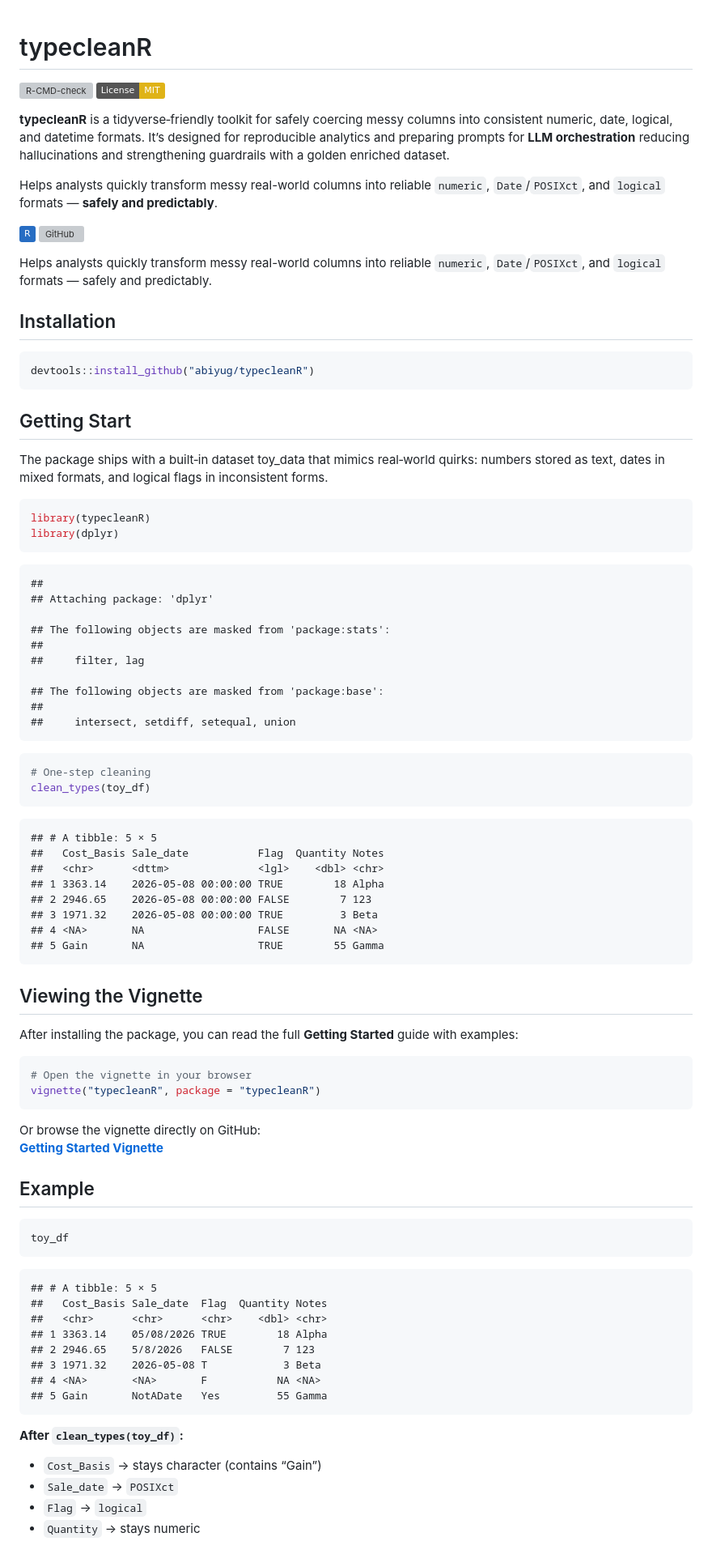
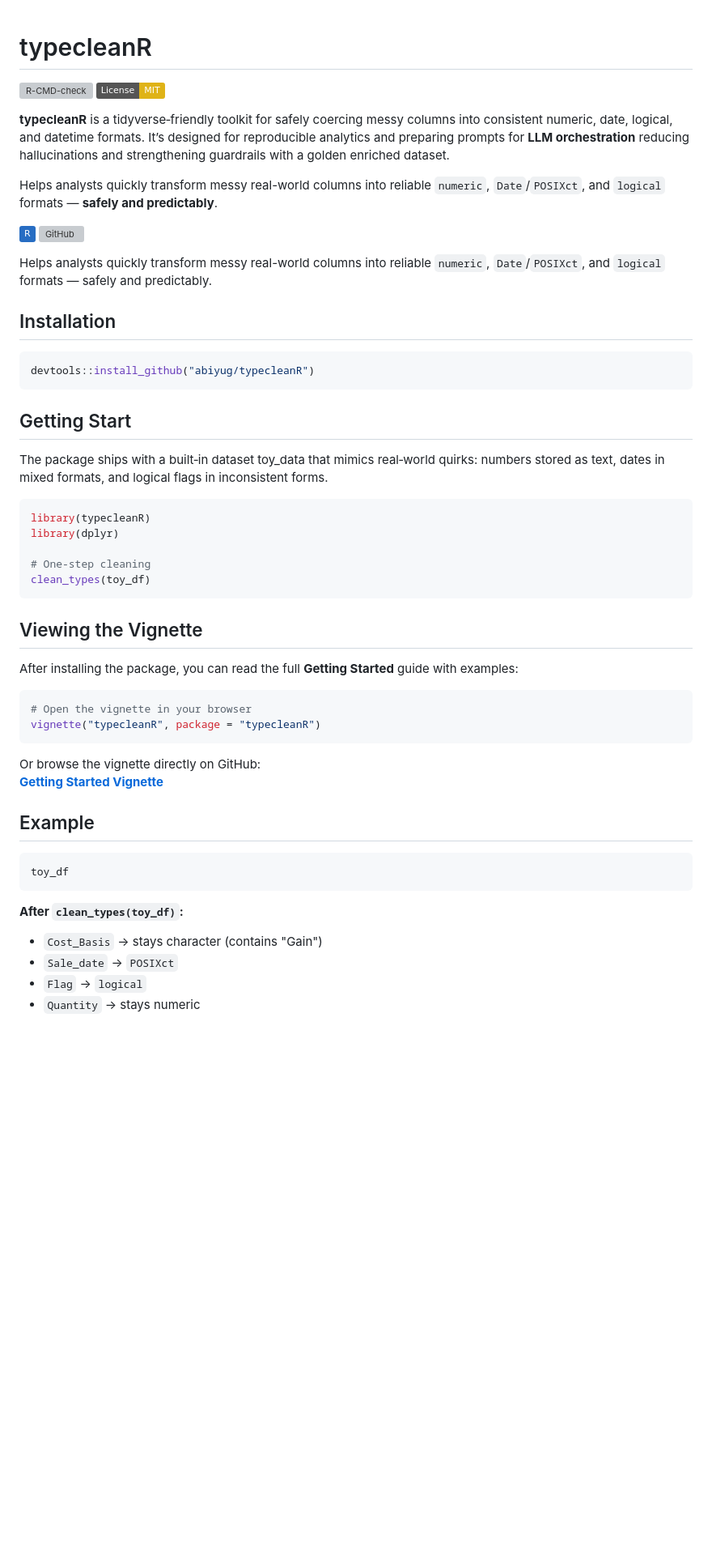
Before and after one commit to abiyug/typecleanR, a Markdown page: README.md, the part around one of its changes. Shown at 81% size. Drawn GitHub-style; badges without logos; blank space fills up the shorter version; grey boxes are pictures that could not be loaded.

Commit message:
Update README with correct username and clean formatting

````diff
--- a/README.md
+++ b/README.md
@@ -1,103 +1,56 @@
-
 # typecleanR
-
 [![R-CMD-check](https://github.com/abiyug/typecleanR/actions/workflows/R-CMD-check.yaml/badge.svg)](https://github.com/abiyug/typecleanR/actions/workflows/R-CMD-check.yaml)
-[![License:
-MIT](https://img.shields.io/badge/License-MIT-yellow.svg)](https://opensource.org/licenses/MIT)
+[![License: MIT](https://img.shields.io/badge/License-MIT-yellow.svg)](https://opensource.org/licenses/MIT)
 <!-- CRAN badge will be added once published -->
 <!-- Downloads badge will be added once published -->
 
-**typecleanR** is a tidyverse‑friendly toolkit for safely coercing messy
-columns into consistent numeric, date, logical, and datetime formats.
-It’s designed for reproducible analytics and preparing prompts for **LLM
-orchestration** reducing hallucinations and strengthening guardrails
-with a golden enriched dataset.
 
-Helps analysts quickly transform messy real-world columns into reliable
-`numeric`, `Date`/`POSIXct`, and `logical` formats — **safely and
-predictably**.
+**typecleanR** is a tidyverse‑friendly toolkit for safely coercing messy columns into consistent numeric, date, logical, and datetime formats. It’s designed for reproducible analytics and preparing prompts for **LLM orchestration** reducing hallucinations and strengthening guardrails with a golden enriched dataset.
+
+Helps analysts quickly transform messy real-world columns into reliable `numeric`, `Date`/`POSIXct`, and `logical` formats — **safely and predictably**.
 
 ![R](https://img.shields.io/badge/R-276DC3?logo=r&logoColor=white)
 [![GitHub](https://img.shields.io/badge/GitHub-abiyug/typecleanR-blue?logo=github)](https://github.com/abiyug/typecleanR)
 
-Helps analysts quickly transform messy real-world columns into reliable
-`numeric`, `Date`/`POSIXct`, and `logical` formats — safely and
-predictably.
+Helps analysts quickly transform messy real-world columns into reliable `numeric`, `Date`/`POSIXct`, and `logical` formats — safely and predictably.
 
 ## Installation
 
-``` r
+```r
 devtools::install_github("abiyug/typecleanR")
 ```
 
 ## Getting Start
-
-The package ships with a built‑in dataset toy_data that mimics
-real‑world quirks: numbers stored as text, dates in mixed formats, and
-logical flags in inconsistent forms.
-
-``` r
+The package ships with a built‑in dataset toy_data that mimics real‑world quirks: numbers stored as text, dates in mixed formats, and logical flags in inconsistent forms.
+```r
 library(typecleanR)
 library(dplyr)
-```
 
-    ##
-    ## Attaching package: 'dplyr'
-
-    ## The following objects are masked from 'package:stats':
-    ##
-    ##     filter, lag
-
-    ## The following objects are masked from 'package:base':
-    ##
-    ##     intersect, setdiff, setequal, union
-
-``` r
 # One-step cleaning
 clean_types(toy_df)
 ```
 
-    ## # A tibble: 5 × 5
-    ##   Cost_Basis Sale_date           Flag  Quantity Notes
-    ##   <chr>      <dttm>              <lgl>    <dbl> <chr>
-    ## 1 3363.14    2026-05-08 00:00:00 TRUE        18 Alpha
-    ## 2 2946.65    2026-05-08 00:00:00 FALSE        7 123
-    ## 3 1971.32    2026-05-08 00:00:00 TRUE         3 Beta
-    ## 4 <NA>       NA                  FALSE       NA <NA>
-    ## 5 Gain       NA                  TRUE        55 Gamma
-
 ## Viewing the Vignette
 
-After installing the package, you can read the full **Getting Started**
-guide with examples:
+After installing the package, you can read the full **Getting Started** guide with examples:
 
-``` r
+```r
 # Open the vignette in your browser
 vignette("typecleanR", package = "typecleanR")
 ```
 
 Or browse the vignette directly on GitHub:
-**[Getting Started
-Vignette](https://github.com/abiyug/typecleanR/blob/master/inst/doc/typecleanR.html)**
+**[Getting Started Vignette](https://github.com/abiyug/typecleanR/blob/master/inst/doc/typecleanR.html)**
 
 ## Example
 
-``` r
+```r
 toy_df
 ```
 
-    ## # A tibble: 5 × 5
-    ##   Cost_Basis Sale_date  Flag  Quantity Notes
-    ##   <chr>      <chr>      <chr>    <dbl> <chr>
-    ## 1 3363.14    05/08/2026 TRUE        18 Alpha
-    ## 2 2946.65    5/8/2026   FALSE        7 123
-    ## 3 1971.32    2026-05-08 T            3 Beta
-    ## 4 <NA>       <NA>       F           NA <NA>
-    ## 5 Gain       NotADate   Yes         55 Gamma
-
 **After `clean_types(toy_df)`:**
 
-- `Cost_Basis` → stays character (contains “Gain”)
+- `Cost_Basis` → stays character (contains "Gain")
 - `Sale_date` → `POSIXct`
 - `Flag` → `logical`
 - `Quantity` → stays numeric
````
Also changed, not shown: other parts of README.md (+20 -34 lines).
